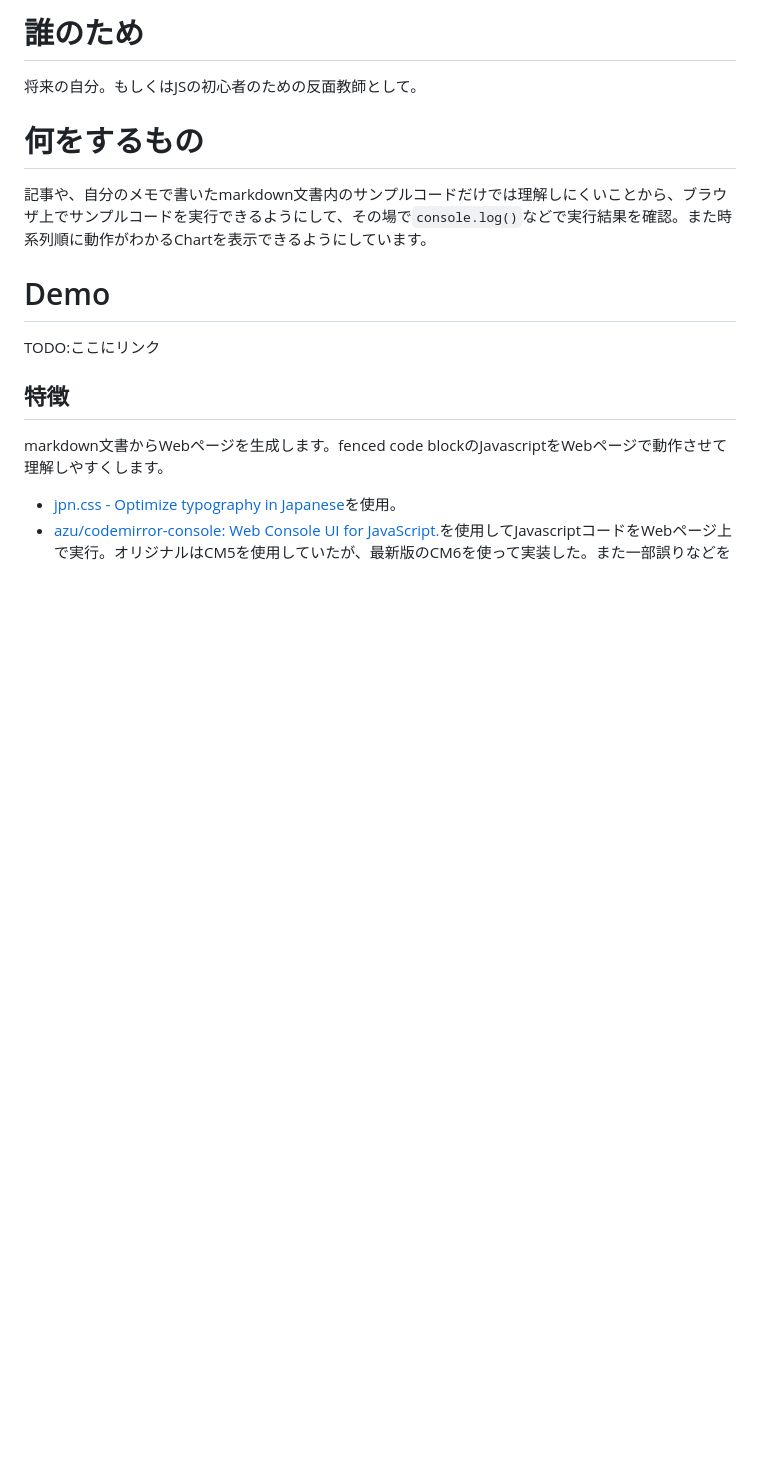
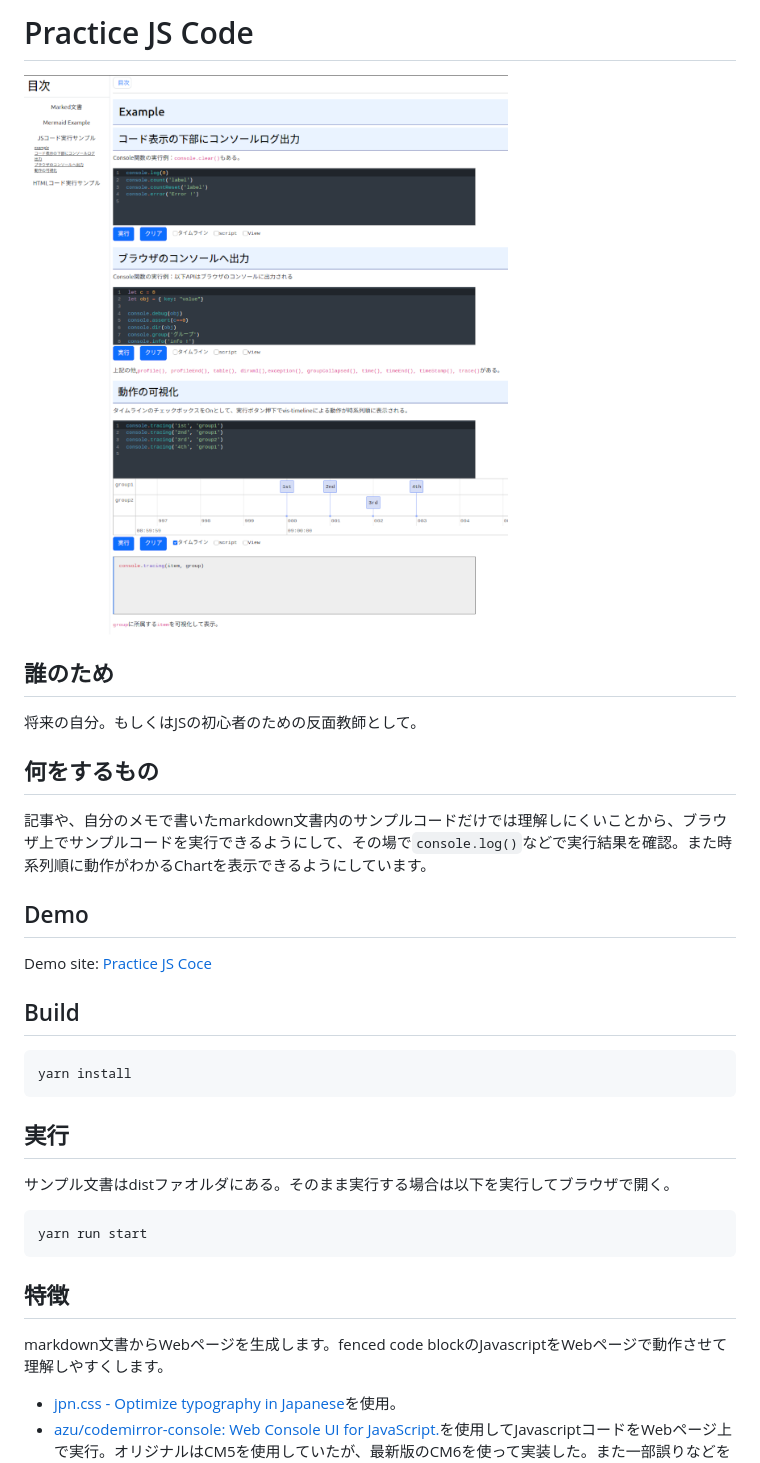
Before and after one commit to hkawa90/PracticeJSCode, a Markdown page: README.md, the part around one of its changes. Rendered like a GitHub page; blank space fills up the shorter version.

````diff
--- a/README.md
+++ b/README.md
@@ -1,15 +1,31 @@
-# 誰のため
+# Practice JS Code
+
+![Practice JS Code](https://github.com/hkawa90/PracticeJSCode/blob/48bce8943681664e2ce3b5e79b1a5fbdf23fd045/dist/PracticsJSCode.png)
+
+## 誰のため
 
 将来の自分。もしくはJSの初心者のための反面教師として。
 
-# 何をするもの
+## 何をするもの
 
 記事や、自分のメモで書いたmarkdown文書内のサンプルコードだけでは理解しにくいことから、ブラウザ上でサンプルコードを実行できるようにして、その場で`console.log()`などで実行結果を確認。また時系列順に動作がわかるChartを表示できるようにしています。
 
-# Demo
+## Demo
 
-TODO:ここにリンク
+Demo site: [Practice JS Coce](https://hkawa90.github.io/PracticeJSCode/)
 
+## Build
+
+```shell
+yarn install
+```
+## 実行
+
+サンプル文書はdistファオルダにある。そのまま実行する場合は以下を実行してブラウザで開く。
+
+```shell
+yarn run start
+```
 ## 特徴
 
 markdown文書からWebページを生成します。fenced code blockのJavascriptをWebページで動作させて理解しやすくします。
````
Also changed, not shown: other parts of README.md (+21 -2 lines).
